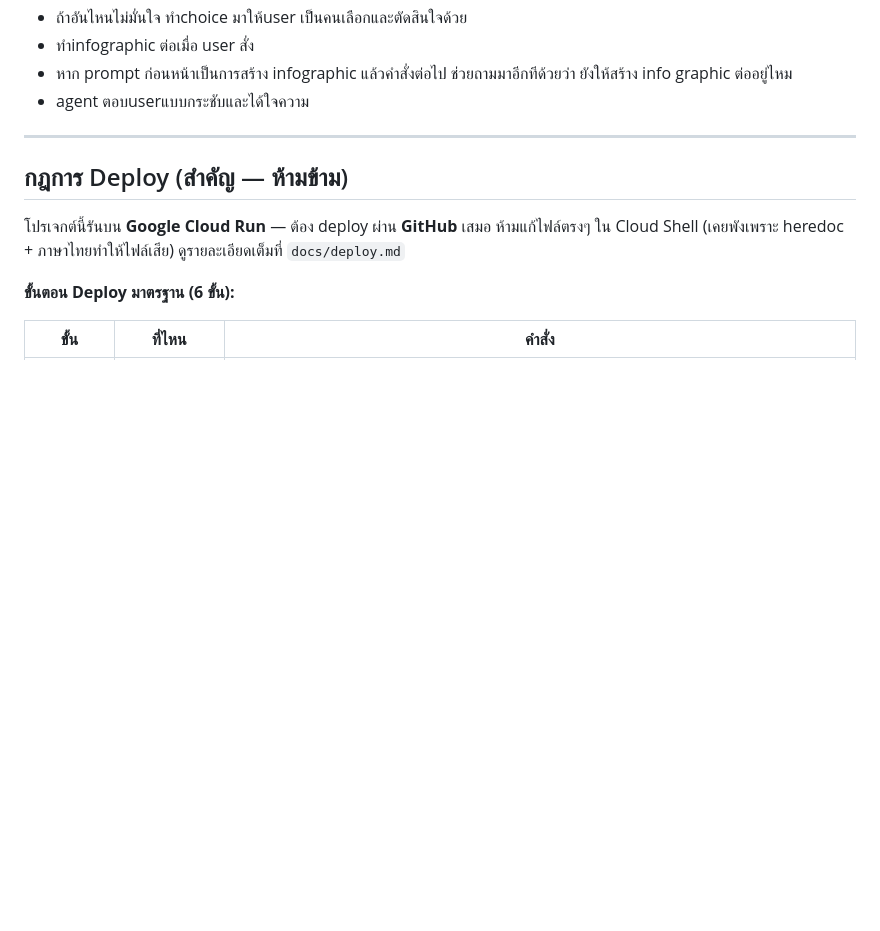
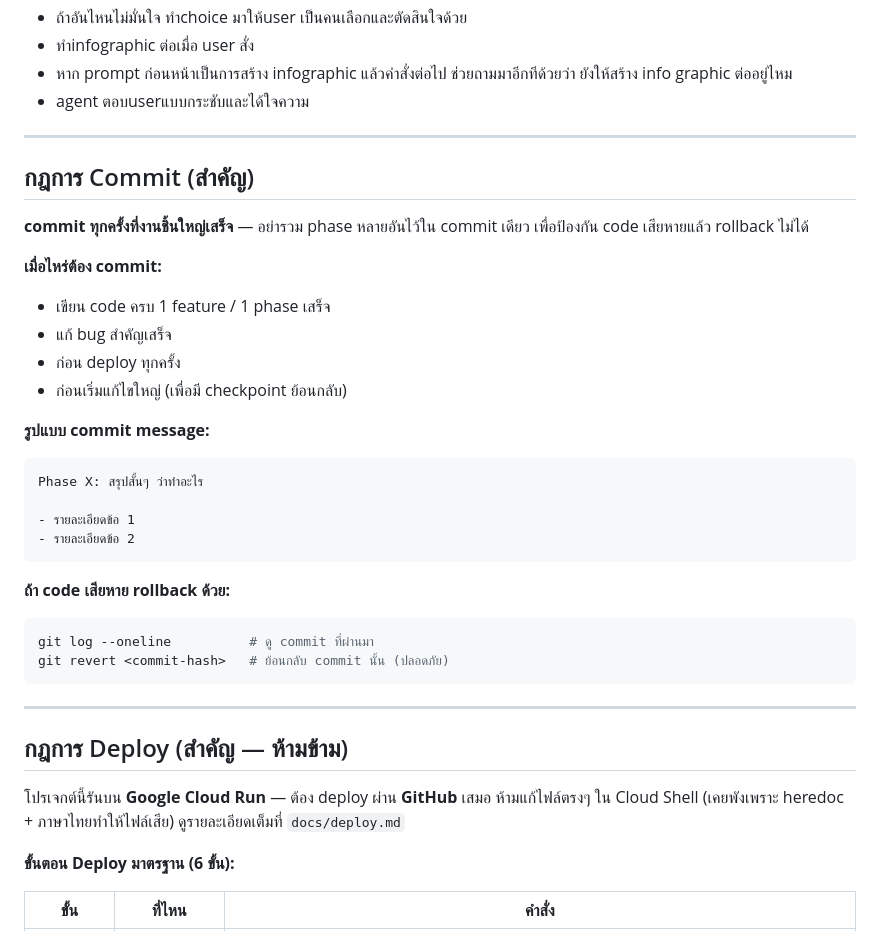
Before and after one commit to 13azukaoab/AGA-Complaint-Agent-LINE, a Markdown page: CLAUDE.md, the part around one of its changes. GitHub-like rendering; blank space fills up the shorter version.

````diff
--- a/CLAUDE.md
+++ b/CLAUDE.md
@@ -6,6 +6,32 @@
 - ทำinfographic ต่อเมื่อ user สั่ง
 - หาก prompt ก่อนหน้าเป็นการสร้าง infographic แล้วคำสั่งต่อไป ช่วยถามมาอีกทีด้วยว่า ยังให้สร้าง info graphic ต่ออยู่ไหม
 - agent ตอบuserแบบกระชับและได้ใจความ
+
+---
+
+## กฎการ Commit (สำคัญ)
+
+**commit ทุกครั้งที่งานชิ้นใหญ่เสร็จ** — อย่ารวม phase หลายอันไว้ใน commit เดียว เพื่อป้องกัน code เสียหายแล้ว rollback ไม่ได้
+
+**เมื่อไหร่ต้อง commit:**
+- เขียน code ครบ 1 feature / 1 phase เสร็จ
+- แก้ bug สำคัญเสร็จ
+- ก่อน deploy ทุกครั้ง
+- ก่อนเริ่มแก้ไขใหญ่ (เพื่อมี checkpoint ย้อนกลับ)
+
+**รูปแบบ commit message:**
+```
+Phase X: สรุปสั้นๆ ว่าทำอะไร
+
+- รายละเอียดข้อ 1
+- รายละเอียดข้อ 2
+```
+
+**ถ้า code เสียหาย rollback ด้วย:**
+```bash
+git log --oneline          # ดู commit ที่ผ่านมา
+git revert <commit-hash>   # ย้อนกลับ commit นั้น (ปลอดภัย)
+```
 
 ---
 
````
Also changed, not shown: other parts of CLAUDE.md (+0 -24 lines).
